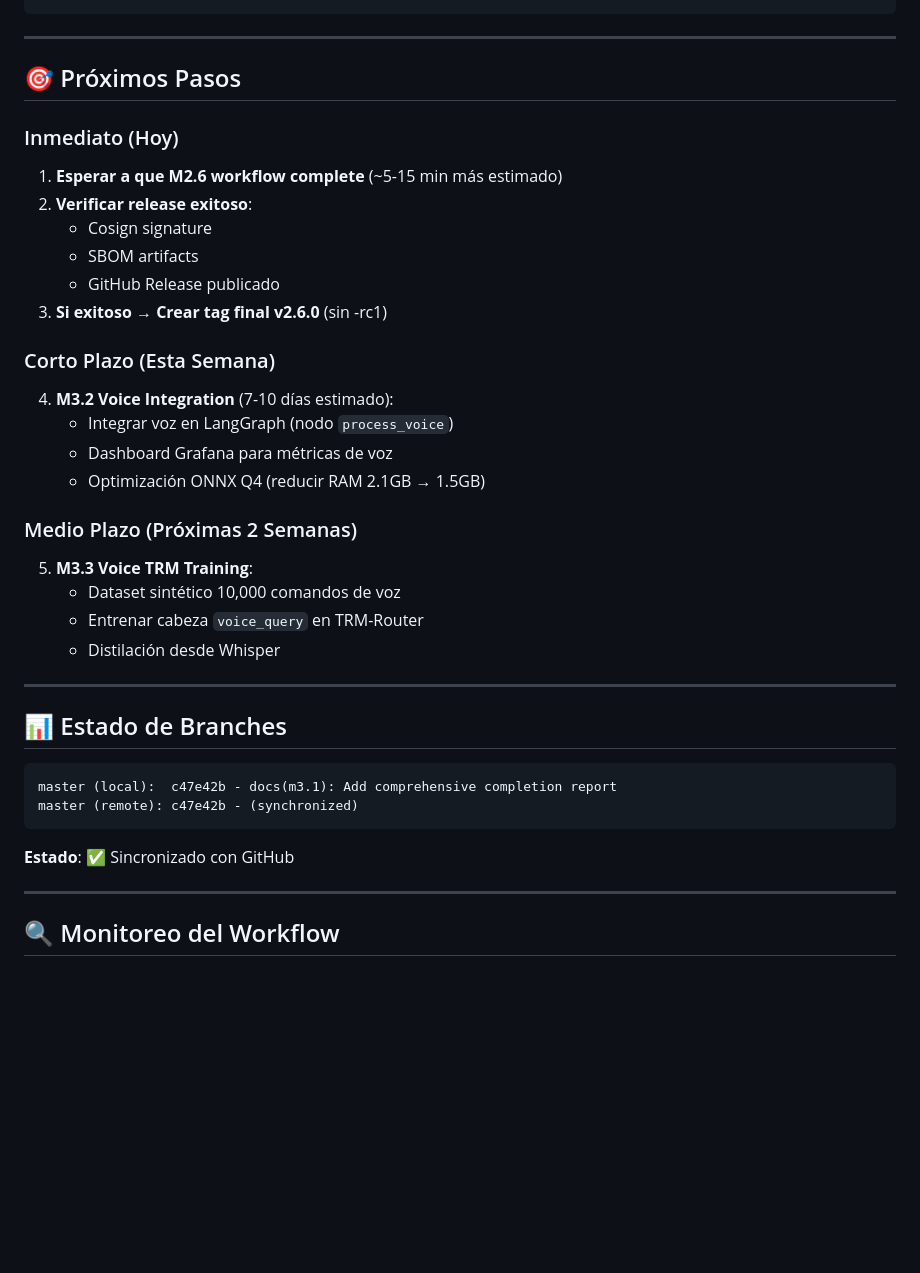
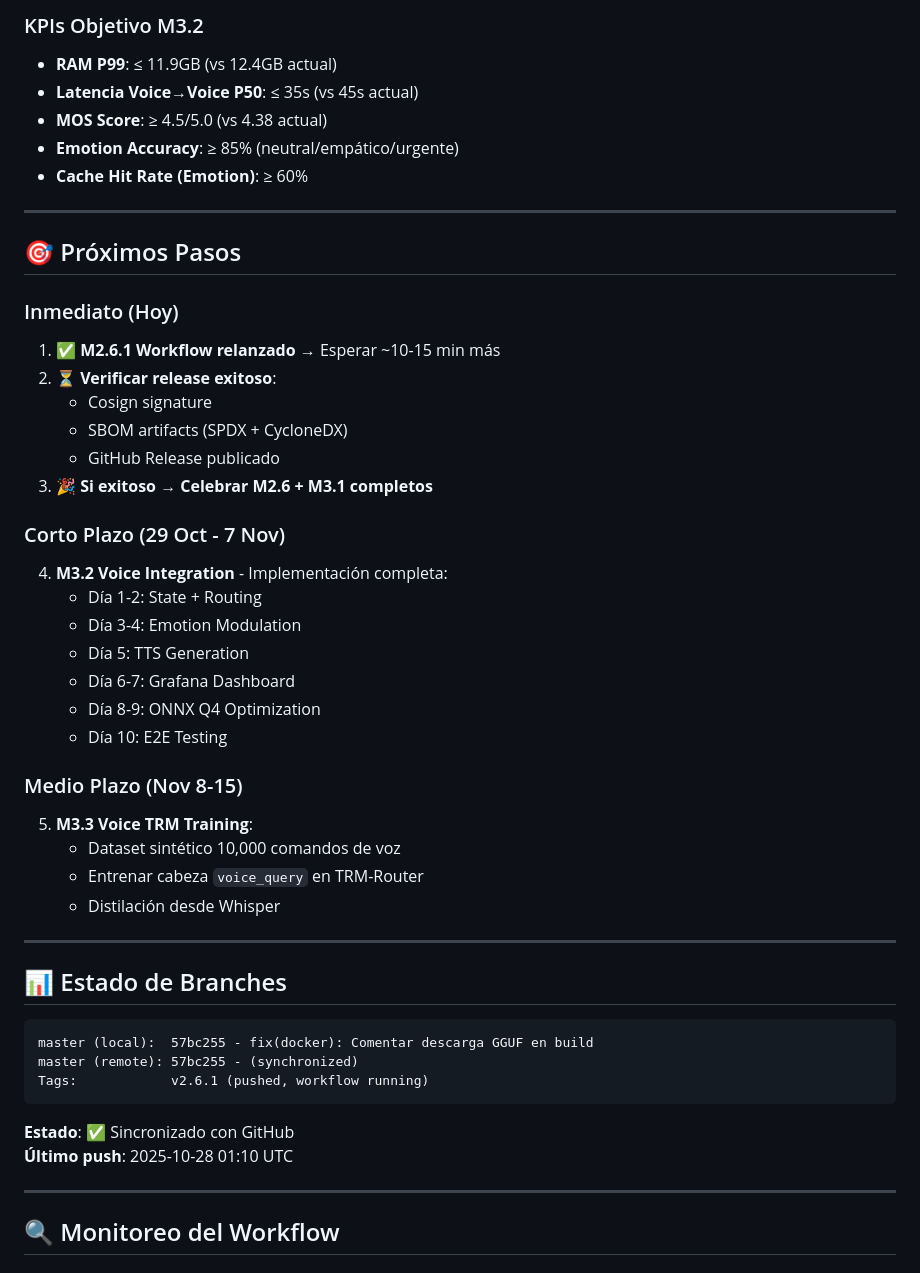
Before and after one commit to iagenerativa/SARAi_v2, a Markdown page: STATUS_ACTUAL.md, the part around one of its changes. Rendered like a GitHub page; blank space fills up the shorter version.

````diff
--- a/STATUS_ACTUAL.md
+++ b/STATUS_ACTUAL.md
@@ -101,3 +196,10 @@ a5c1bae - fix(ci): Convert repository name to lowercase for Docker compatibility
+### KPIs Objetivo M3.2
+
+- **RAM P99**: ≤ 11.9GB (vs 12.4GB actual)
+- **Latencia Voice→Voice P50**: ≤ 35s (vs 45s actual)
+- **MOS Score**: ≥ 4.5/5.0 (vs 4.38 actual)
+- **Emotion Accuracy**: ≥ 85% (neutral/empático/urgente)
+- **Cache Hit Rate (Emotion)**: ≥ 60%
 
 ---
 
@@ -105,21 +207,24 @@ a5c1bae - fix(ci): Convert repository name to lowercase for Docker compatibility
 
 ### Inmediato (Hoy)
 
-1. **Esperar a que M2.6 workflow complete** (~5-15 min más estimado)
-2. **Verificar release exitoso**:
+1. ✅ **M2.6.1 Workflow relanzado** → Esperar ~10-15 min más
+2. ⏳ **Verificar release exitoso**:
    - Cosign signature
-   - SBOM artifacts
+   - SBOM artifacts (SPDX + CycloneDX)
    - GitHub Release publicado
-3. **Si exitoso → Crear tag final v2.6.0** (sin -rc1)
+3. 🎉 **Si exitoso → Celebrar M2.6 + M3.1 completos**
 
-### Corto Plazo (Esta Semana)
+### Corto Plazo (29 Oct - 7 Nov)
 
-4. **M3.2 Voice Integration** (7-10 días estimado):
-   - Integrar voz en LangGraph (nodo `process_voice`)
-   - Dashboard Grafana para métricas de voz
-   - Optimización ONNX Q4 (reducir RAM 2.1GB → 1.5GB)
+4. **M3.2 Voice Integration** - Implementación completa:
+   - Día 1-2: State + Routing
+   - Día 3-4: Emotion Modulation
+   - Día 5: TTS Generation
+   - Día 6-7: Grafana Dashboard
+   - Día 8-9: ONNX Q4 Optimization
+   - Día 10: E2E Testing
 
-### Medio Plazo (Próximas 2 Semanas)
+### Medio Plazo (Nov 8-15)
 
 5. **M3.3 Voice TRM Training**:
    - Dataset sintético 10,000 comandos de voz
@@ -131,11 +236,13 @@ a5c1bae - fix(ci): Convert repository name to lowercase for Docker compatibility
 ## 📊 Estado de Branches
 
 ```
-master (local):  c47e42b - docs(m3.1): Add comprehensive completion report
-master (remote): c47e42b - (synchronized)
+master (local):  57bc255 - fix(docker): Comentar descarga GGUF en build
+master (remote): 57bc255 - (synchronized)
+Tags:            v2.6.1 (pushed, workflow running)
 ```
 
 **Estado**: ✅ Sincronizado con GitHub
+**Último push**: 2025-10-28 01:10 UTC
 
 ---
 
````
Also changed, not shown: other parts of STATUS_ACTUAL.md (+130 -35 lines).
